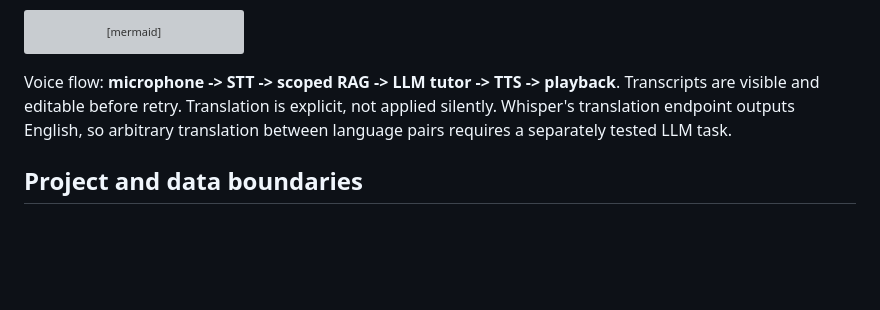
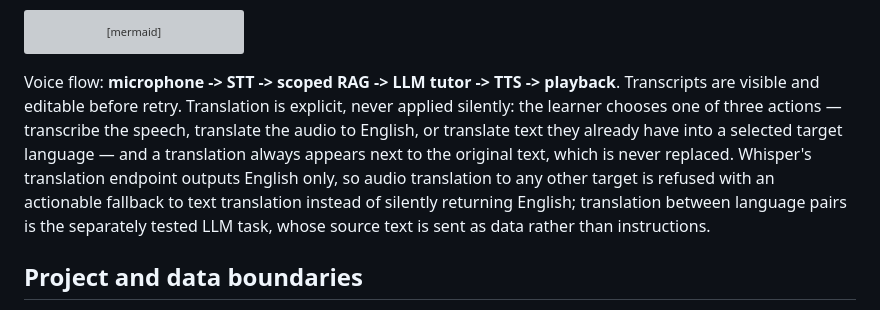
Before and after one commit to santos-sanz/learn-anything, a Markdown page: README.md, the part around the change. Drawn GitHub-style; blank space fills up the shorter version; grey boxes are pictures that could not be loaded.

Commit message:
docs: record the S18 translation contract and Whisper's English-only limit

````diff
--- a/README.md
+++ b/README.md
@@ -40,7 +40,7 @@ flowchart TD
   T --> U
 ```
 
-Voice flow: **microphone -> STT -> scoped RAG -> LLM tutor -> TTS -> playback**. Transcripts are visible and editable before retry. Translation is explicit, not applied silently. Whisper's translation endpoint outputs English, so arbitrary translation between language pairs requires a separately tested LLM task.
+Voice flow: **microphone -> STT -> scoped RAG -> LLM tutor -> TTS -> playback**. Transcripts are visible and editable before retry. Translation is explicit, never applied silently: the learner chooses one of three actions — transcribe the speech, translate the audio to English, or translate text they already have into a selected target language — and a translation always appears next to the original text, which is never replaced. Whisper's translation endpoint outputs English only, so audio translation to any other target is refused with an actionable fallback to text translation instead of silently returning English; translation between language pairs is the separately tested LLM task, whose source text is sent as data rather than instructions.
 
 ## Project and data boundaries
 
````
Also changed, not shown: docs/convex-development.md (+12 -0 lines).
